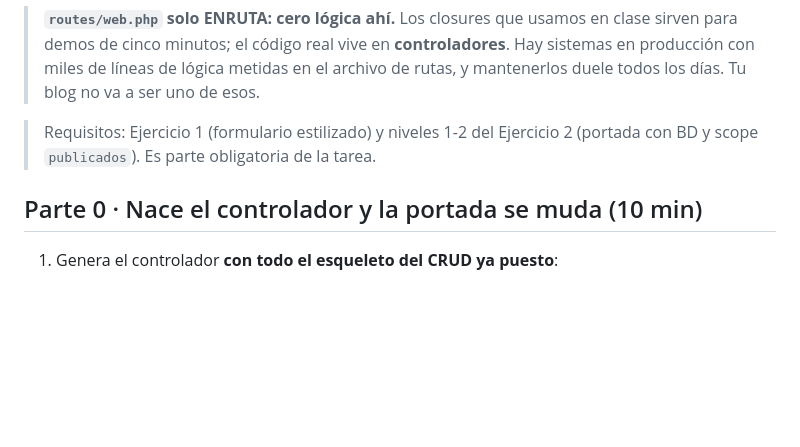
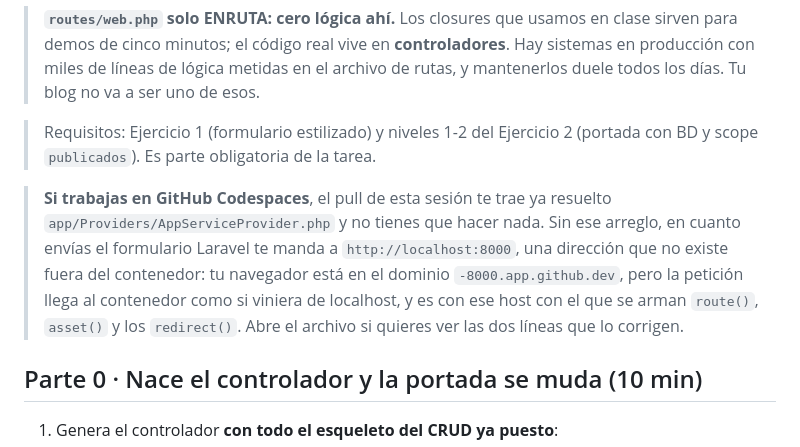
Before and after one commit to CristianHMartinez/curso2, a Markdown page: ejercicios/sesion2/05-crud-avisos.md, the part around the change. GitHub-like rendering; blank space fills up the shorter version.

Commit message:
Material de la sesion 2: base y guias de ejercicios

```diff
--- a/ejercicios/sesion2/05-crud-avisos.md
+++ b/ejercicios/sesion2/05-crud-avisos.md
@@ -5,6 +5,8 @@ El formulario del Ejercicio 1 es decorativo y la portada solo lee. Aquí el blog
 > **`routes/web.php` solo ENRUTA: cero lógica ahí.** Los closures que usamos en clase sirven para demos de cinco minutos; el código real vive en **controladores**. Hay sistemas en producción con miles de líneas de lógica metidas en el archivo de rutas, y mantenerlos duele todos los días. Tu blog no va a ser uno de esos.
 
 > Requisitos: Ejercicio 1 (formulario estilizado) y niveles 1-2 del Ejercicio 2 (portada con BD y scope `publicados`). Es parte obligatoria de la tarea.
+
+> **Si trabajas en GitHub Codespaces**, el pull de esta sesión te trae ya resuelto `app/Providers/AppServiceProvider.php` y no tienes que hacer nada. Sin ese arreglo, en cuanto envías el formulario Laravel te manda a `http://localhost:8000`, una dirección que no existe fuera del contenedor: tu navegador está en el dominio `-8000.app.github.dev`, pero la petición llega al contenedor como si viniera de localhost, y es con ese host con el que se arman `route()`, `asset()` y los `redirect()`. Abre el archivo si quieres ver las dos líneas que lo corrigen.
 
 ## Parte 0 · Nace el controlador y la portada se muda (10 min)
 
```
